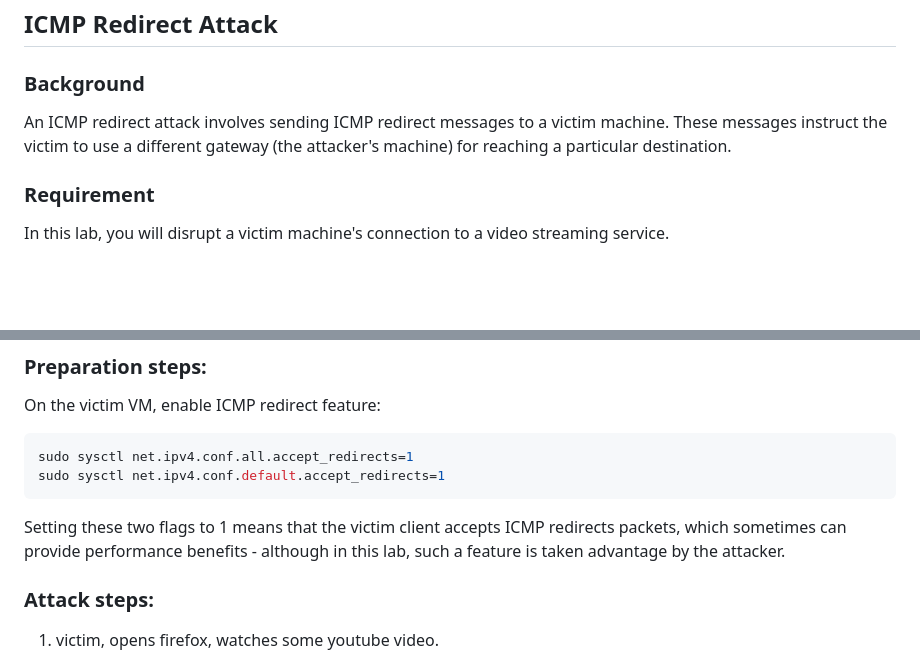
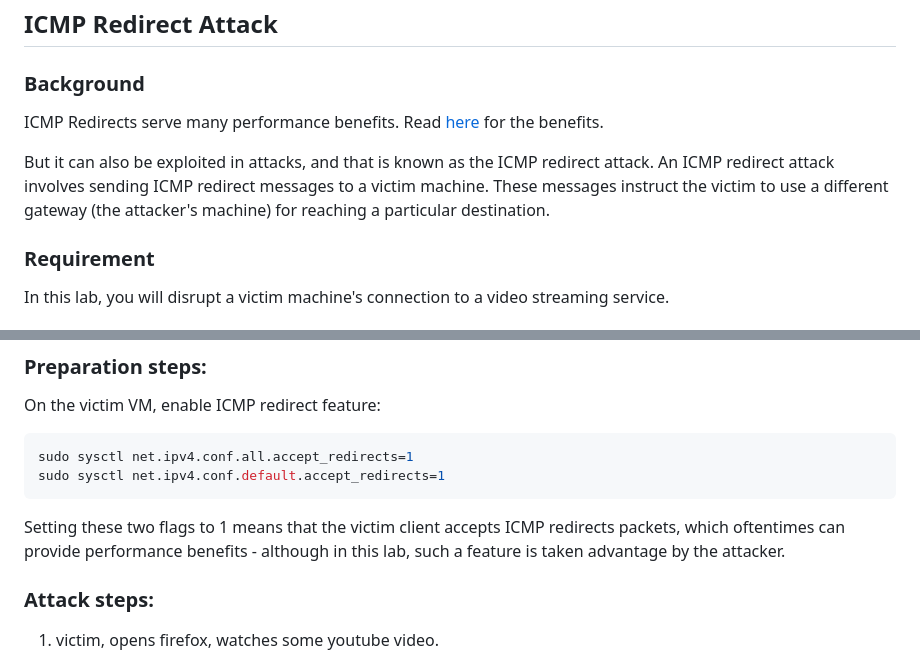
Before and after one commit to jidongxiao/networksecurity, a Markdown page: labs/icmp/README.md, 2 parts joined by grey strips. Drawn GitHub-style; blank space fills up the shorter version.

Commit message:
including benefits in the lab notes

````diff
--- a/labs/icmp/README.md
+++ b/labs/icmp/README.md
@@ -2,7 +2,9 @@
 
 ### Background
 
-An ICMP redirect attack involves sending ICMP redirect messages to a victim machine. These messages instruct the victim to use a different gateway (the attacker's machine) for reaching a particular destination.
+ICMP Redirects serve many performance benefits. Read [here](../../notes/icmp/icmp_redirect.md) for the benefits.
+
+But it can also be exploited in attacks, and that is known as the ICMP redirect attack. An ICMP redirect attack involves sending ICMP redirect messages to a victim machine. These messages instruct the victim to use a different gateway (the attacker's machine) for reaching a particular destination.
 
 ### Requirement
 
@@ -26,7 +28,7 @@ sudo sysctl net.ipv4.conf.all.accept_redirects=1
 sudo sysctl net.ipv4.conf.default.accept_redirects=1
 ```
 
-Setting these two flags to 1 means that the victim client accepts ICMP redirects packets, which sometimes can provide performance benefits - although in this lab, such a feature is taken advantage by the attacker.
+Setting these two flags to 1 means that the victim client accepts ICMP redirects packets, which oftentimes can provide performance benefits - although in this lab, such a feature is taken advantage by the attacker.
 
 <!--
 
````
